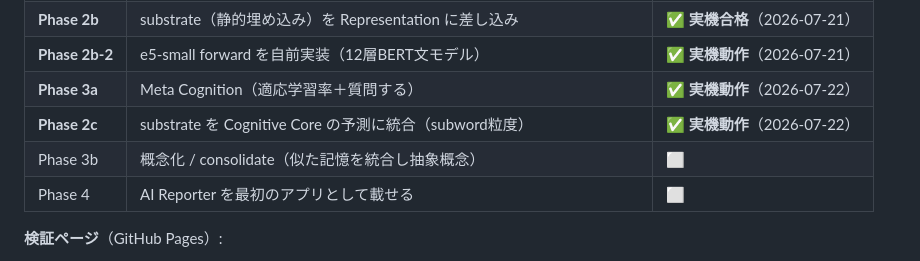
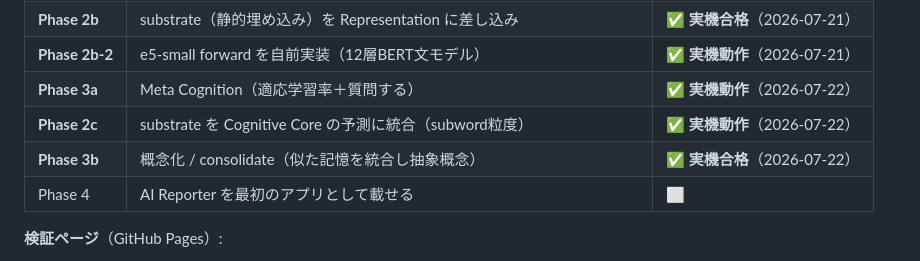
Before and after one commit to tenma2066-tech/Browser-AI-Runtime, a Markdown page: README.md, the part around the change. Drawn GitHub-style.

```diff
--- a/README.md
+++ b/README.md
@@ -25,7 +25,7 @@ HTML / CSS / JavaScript(TypeScript) のみで動く、**完全クライアント
 | **Phase 2b-2** | e5-small forward を自前実装（12層BERT文モデル） | ✅ **実機動作**（2026-07-21） |
 | **Phase 3a** | Meta Cognition（適応学習率＋質問する） | ✅ **実機動作**（2026-07-22） |
 | **Phase 2c** | substrate を Cognitive Core の予測に統合（subword粒度） | ✅ **実機動作**（2026-07-22） |
-| Phase 3b | 概念化 / consolidate（似た記憶を統合し抽象概念） | ⬜ |
+| **Phase 3b** | 概念化 / consolidate（似た記憶を統合し抽象概念） | ✅ **実機合格**（2026-07-22） |
 | Phase 4 | AI Reporter を最初のアプリとして載せる | ⬜ |
 
 **検証ページ**（GitHub Pages）:
```
Also changed, not shown: docs/phase-3b-results.md (added, +48 -0 lines).
